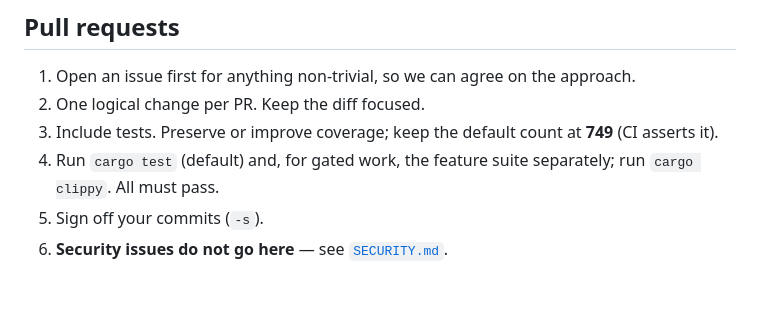
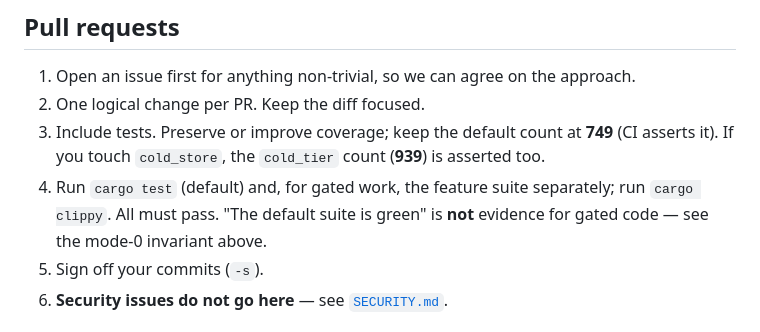
Before and after one commit to guatxlabs/plume, a Markdown page: CONTRIBUTING.md, the part around one of its changes. Rendered like a GitHub page; blank space fills up the shorter version.

```diff
--- a/CONTRIBUTING.md
+++ b/CONTRIBUTING.md
@@ -120,8 +156,10 @@ All optional backends are **OFF by default** (each is an `optional` dep behind a
 1. Open an issue first for anything non-trivial, so we can agree on the approach.
 2. One logical change per PR. Keep the diff focused.
 3. Include tests. Preserve or improve coverage; keep the default count at **749** (CI asserts it).
+   If you touch `cold_store`, the `cold_tier` count (**939**) is asserted too.
 4. Run `cargo test` (default) and, for gated work, the feature suite separately; run
-   `cargo clippy`. All must pass.
+   `cargo clippy`. All must pass. "The default suite is green" is **not** evidence for gated
+   code — see the mode-0 invariant above.
 5. Sign off your commits (`-s`).
 6. **Security issues do not go here** — see [`SECURITY.md`](SECURITY.md).
 
```
Also changed, not shown: other parts of CONTRIBUTING.md (+39 -3 lines).
